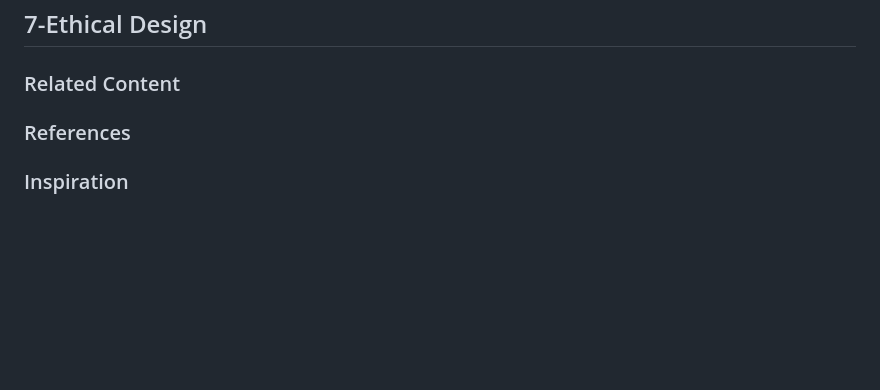
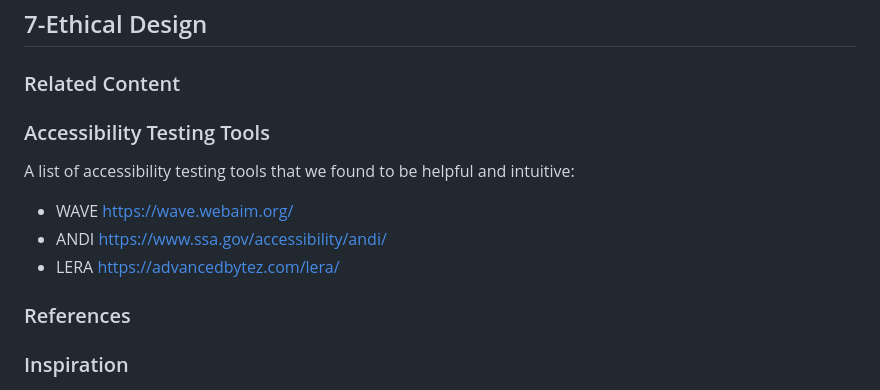
Before and after one commit to criticalwebdesign/book, a Markdown page: resources.md, the part around the change. GitHub-like rendering; blank space fills up the shorter version.

```diff
--- a/resources.md
+++ b/resources.md
@@ -127,6 +127,17 @@ A list of manifestos by / for artists, designers, and engineers:
 
 
 ### Related Content
+
+
+### Accessibility Testing Tools
+
+A list of accessibility testing tools that we found to be helpful and intuitive:
+
+- WAVE https://wave.webaim.org/
+- ANDI https://www.ssa.gov/accessibility/andi/
+- LERA https://advancedbytez.com/lera/
+
+
 
 
 ### References
```
